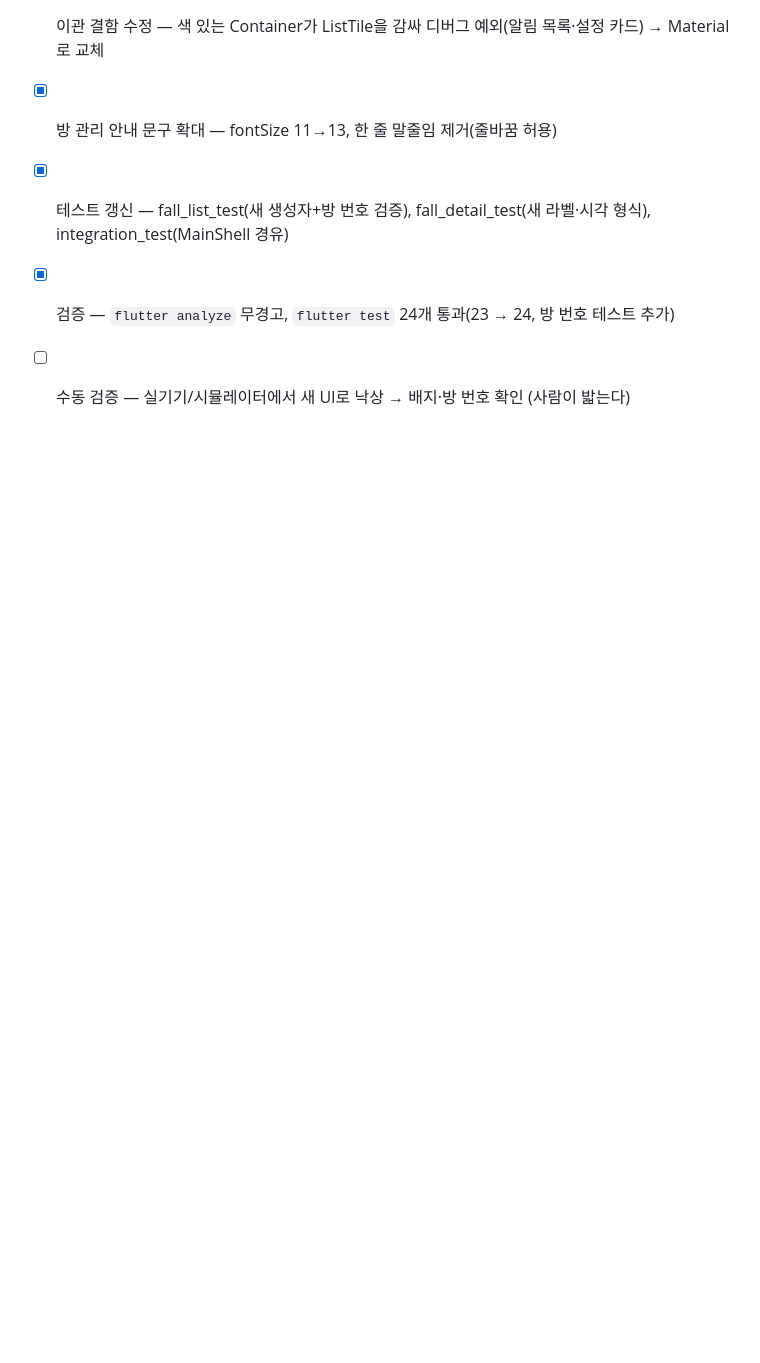
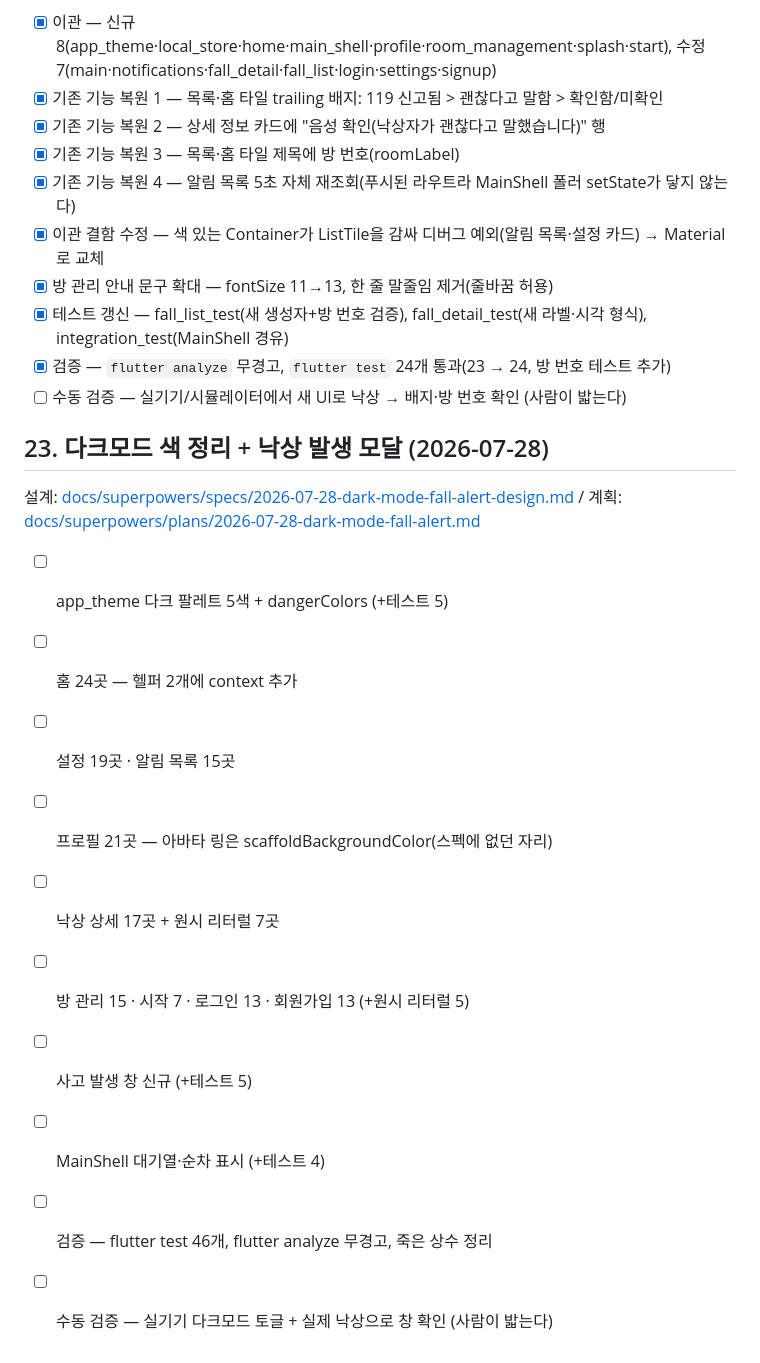
Before and after one commit to munho-kang/fall-detection, a Markdown page: checklist.md, the part around the change. Rendered like a GitHub page; blank space fills up the shorter version.

Commit message:
docs: 다크모드·사고 발생 창 라운드 체크리스트·컨텍스트 노트

```diff
--- a/checklist.md
+++ b/checklist.md
@@ -274,3 +274,18 @@ Spring Boot 백엔드의 구현 구조와 동작을 설명하는 `docs/backend-a
 - [x] 테스트 갱신 — fall_list_test(새 생성자+방 번호 검증), fall_detail_test(새 라벨·시각 형식), integration_test(MainShell 경유)
 - [x] 검증 — `flutter analyze` 무경고, `flutter test` 24개 통과(23 → 24, 방 번호 테스트 추가)
 - [ ] 수동 검증 — 실기기/시뮬레이터에서 새 UI로 낙상 → 배지·방 번호 확인 (사람이 밟는다)
+
+## 23. 다크모드 색 정리 + 낙상 발생 모달 (2026-07-28)
+
+설계: [docs/superpowers/specs/2026-07-28-dark-mode-fall-alert-design.md](docs/superpowers/specs/2026-07-28-dark-mode-fall-alert-design.md) / 계획: [docs/superpowers/plans/2026-07-28-dark-mode-fall-alert.md](docs/superpowers/plans/2026-07-28-dark-mode-fall-alert.md)
+
+- [ ] app_theme 다크 팔레트 5색 + dangerColors (+테스트 5)
+- [ ] 홈 24곳 — 헬퍼 2개에 context 추가
+- [ ] 설정 19곳 · 알림 목록 15곳
+- [ ] 프로필 21곳 — 아바타 링은 scaffoldBackgroundColor(스펙에 없던 자리)
+- [ ] 낙상 상세 17곳 + 원시 리터럴 7곳
+- [ ] 방 관리 15 · 시작 7 · 로그인 13 · 회원가입 13 (+원시 리터럴 5)
+- [ ] 사고 발생 창 신규 (+테스트 5)
+- [ ] MainShell 대기열·순차 표시 (+테스트 4)
+- [ ] 검증 — flutter test 46개, flutter analyze 무경고, 죽은 상수 정리
+- [ ] 수동 검증 — 실기기 다크모드 토글 + 실제 낙상으로 창 확인 (사람이 밟는다)
```
Also changed, not shown: context-notes.md (+40 -0 lines).
